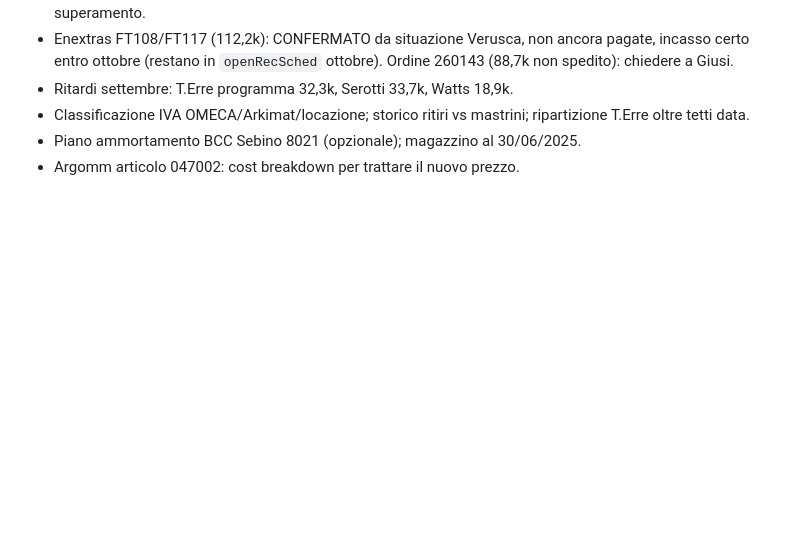
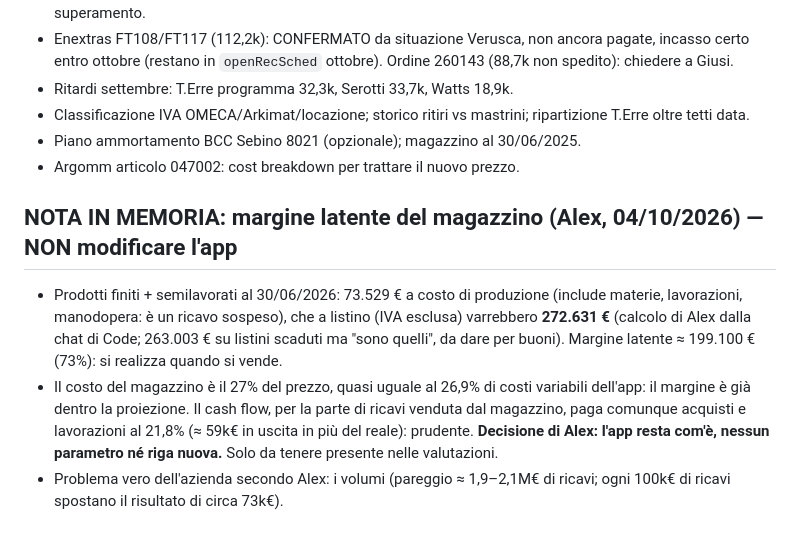
Before and after one commit to alexanderforesti1976/HTP-CashFlow, a Markdown page: CLAUDE.md, the part around the change. Rendered like a GitHub page; blank space fills up the shorter version.

Commit message:
Nota in memoria: margine latente del magazzino, app invariata (R127)
Co-Authored-By: Claude Sonnet 5.5 <noreply@anthropic.com>
Claude-Session: https://claude.ai/code/session_01DWQmhME1e4qQzh1rhhKEwB

```diff
--- a/CLAUDE.md
+++ b/CLAUDE.md
@@ -96,3 +96,8 @@ App unica (`index.html`, GitHub Pages) con due tab: **Cash Flow** | **Contabilit
 - Classificazione IVA OMECA/Arkimat/locazione; storico ritiri vs mastrini; ripartizione T.Erre oltre tetti data.
 - Piano ammortamento BCC Sebino 8021 (opzionale); magazzino al 30/06/2025.
 - Argomm articolo 047002: cost breakdown per trattare il nuovo prezzo.
+
+## NOTA IN MEMORIA: margine latente del magazzino (Alex, 04/10/2026) — NON modificare l'app
+- Prodotti finiti + semilavorati al 30/06/2026: 73.529 € a costo di produzione (include materie, lavorazioni, manodopera: è un ricavo sospeso), che a listino (IVA esclusa) varrebbero **272.631 €** (calcolo di Alex dalla chat di Code; 263.003 € su listini scaduti ma "sono quelli", da dare per buoni). Margine latente ≈ 199.100 € (73%): si realizza quando si vende.
+- Il costo del magazzino è il 27% del prezzo, quasi uguale al 26,9% di costi variabili dell'app: il margine è già dentro la proiezione. Il cash flow, per la parte di ricavi venduta dal magazzino, paga comunque acquisti e lavorazioni al 21,8% (≈ 59k€ in uscita in più del reale): prudente. **Decisione di Alex: l'app resta com'è, nessun parametro né riga nuova.** Solo da tenere presente nelle valutazioni.
+- Problema vero dell'azienda secondo Alex: i volumi (pareggio ≈ 1,9–2,1M€ di ricavi; ogni 100k€ di ricavi spostano il risultato di circa 73k€).
```
Also changed, not shown: docs/REVISIONI.md (+1 -0 lines).
